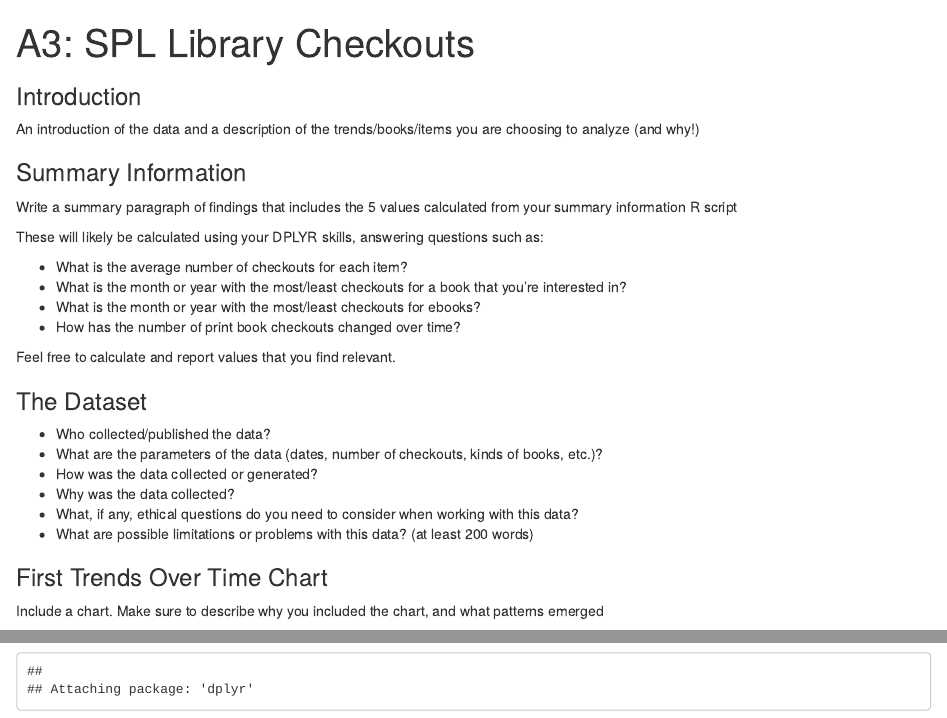
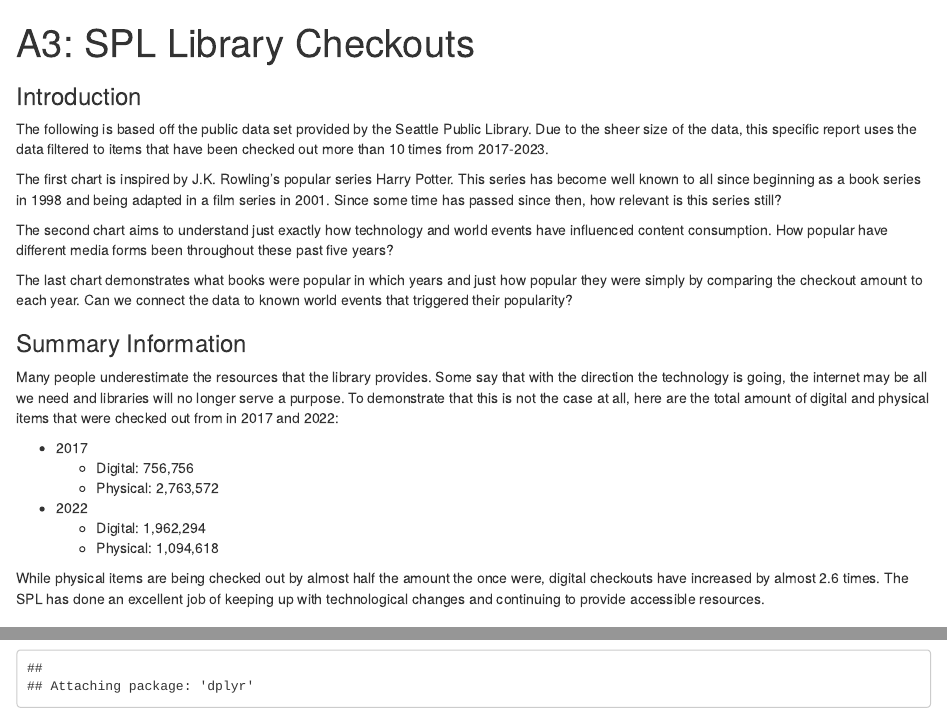
Before and after one commit to info-201a-wi23/a3-spl-checkouts-lindsym, an R Markdown document (index.Rmd): the page in a window 1100 px wide, from its top, and a second part further down, joined at a grey line. Rendered offline with R 4.5, knitr and Pandoc, with nearby package versions; some code elsewhere in the file could not run offline.

Commit message:
updated charts + began writing portion

```diff
--- a/chart1.R
+++ b/chart1.R
@@ -1,4 +1,5 @@
 
 library("ggplot2")
 library("dplyr")
+library("tidyverse")
 
@@ -9,3 +9,4 @@ harry_potter_trends <- df %>% group_by(Title, CheckoutMonth) %>% filter(Checkout
+ filter(str_detect(Title, "Harry Potter and the")) %>% summarize(Total = sum(Checkouts))
 
 ggplot(harry_potter_trends) +
   geom_line(mapping = aes(x = CheckoutMonth,
@@ -13,0 +16,3 @@ ggplot(harry_potter_trends) +
+  labs(title = "Harry Potter Media Trends in 2022",
+       x = "Month",
+       y = "Check Outs")
--- a/chart2.R
+++ b/chart2.R
@@ -1,9 +1,10 @@
 library("ggplot2")
 library("dplyr")
+library("scales")
 
-df <- read.csv("C:/Users/linds/INFO201/a3-spl-checkouts-lindsym/2017-2023-10-Checkouts-SPL-Data.csv", stringsAsFactors = FALSE)
+df <- read.csv("C:/Users/linds/INFO201/2017-2023-10-Checkouts-SPL-Data.csv", stringsAsFactors = FALSE)
 
-total_CheckOuts <- df %>% group_by(MaterialType, CheckoutYear) %>% filter(MaterialType == "BOOK" | MaterialType == "EBOOK" | MaterialType == "AUDIOBOOK") %>% summarize(Total = sum(Checkouts))
+total_CheckOuts <- df %>% group_by(MaterialType, CheckoutYear) %>% filter(str_detect(MaterialType, "BOOK")) %>% summarize(Total = sum(Checkouts))
 
 ggplot(total_CheckOuts) +
   geom_line(mapping = aes(x = CheckoutYear,
@@ -11,0 +15,3 @@ ggplot(total_CheckOuts) +
+  labs(title = 'Book Check Outs Per Media 2017-2023',
+       x = "Year",
+       y = "Check Outs")
--- a/chart3.R
+++ b/chart3.R
@@ -10,4 +10,8 @@ popular <- popular %>% group_by(CheckoutYear) %>% filter(Total == max(Total))
 ggplot(popular) +
   geom_col(mapping = aes(x = CheckoutYear,
                          y = Total,
-                         fill = Title))
+                         fill = Title)) +
+  labs(title = 'Most Popular Book and Their Check Outs Per Year 2017-2023',
+       x = "Year",
+       y = "Check Outs") +
+  scale_x_continuous(breaks =  seq(2017, 2023, 1))
--- a/index.Rmd
+++ b/index.Rmd
@@ -5,20 +5,28 @@ output: html_document
 
 ### Introduction
 
-An introduction of the data and a description of the trends/books/items you are choosing to analyze (and why!)
+The following is based off the public data set provided by the Seattle Public Library. Due to the sheer size of the data, this specific report uses the data filtered to items that have been checked out more than 10 times from 2017-2023.
+
+The first chart is inspired by J.K. Rowling's popular series Harry Potter. This series has become well known to all since beginning as a book series in 1998 and being adapted in a film series in 2001. Since some time has passed since then, how relevant is this series still?
+
+The second chart aims to understand just exactly how technology and world events have influenced content consumption. How popular have different media forms been throughout these past five years?
+
+The last chart demonstrates what books were popular in which years and just how popular they were simply by comparing the checkout amount to each year. Can we connect the data to known world events that triggered their popularity?
 
 ### Summary Information
 
-Write a summary paragraph of findings that includes the 5 values calculated from your summary information R script
+Many people underestimate the resources that the library provides. Some say that with the direction the technology is going, the internet may be all we need and libraries will no longer serve a purpose. To demonstrate that this is not the case at all, here are the total amount of digital and physical items that were checked out from in 2017 and 2022:
 
-These will likely be calculated using your DPLYR skills, answering questions such as:
+- 2017
+  - Digital: 756,756
+  - Physical: 2,763,572
+- 2022
+  - Digital: 1,962,294
+  - Physical: 1,094,618
 
-- What is the average number of checkouts for each item?
-- What is the month or year with the most/least checkouts for a book that you're interested in?
-- What is the month or year with the most/least checkouts for ebooks?
-- How has the number of print book checkouts changed over time?
+While physical items are being checked out by almost half the amount the once were, digital checkouts have increased by almost 2.6 times. The SPL has done an excellent job of keeping up with technological changes and continuing to provide accessible resources.
 
-Feel free to calculate and report values that you find relevant.
+
 
 ### The Dataset
 
```
Also changed, not shown: summary.R (+7 -0 lines), index.html, chart1.R (8 more changed lines), chart2.R (4 more changed lines), chart3.R (2 more changed lines), index.Rmd (2 more changed lines).
